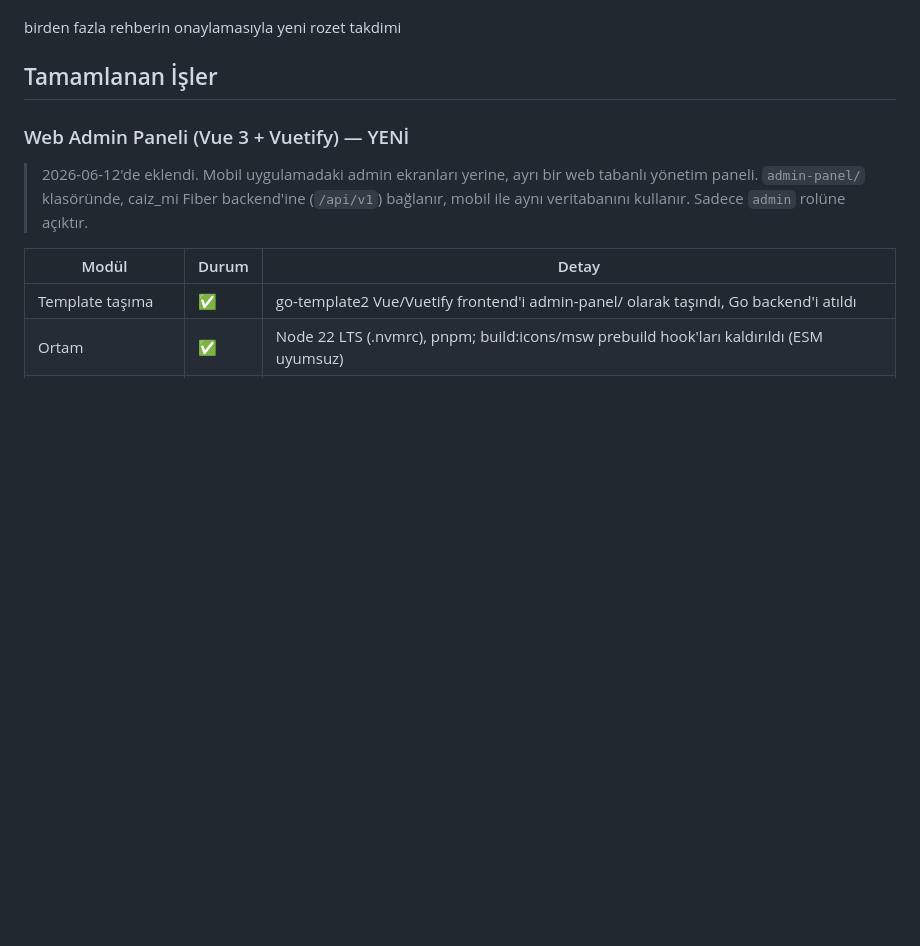
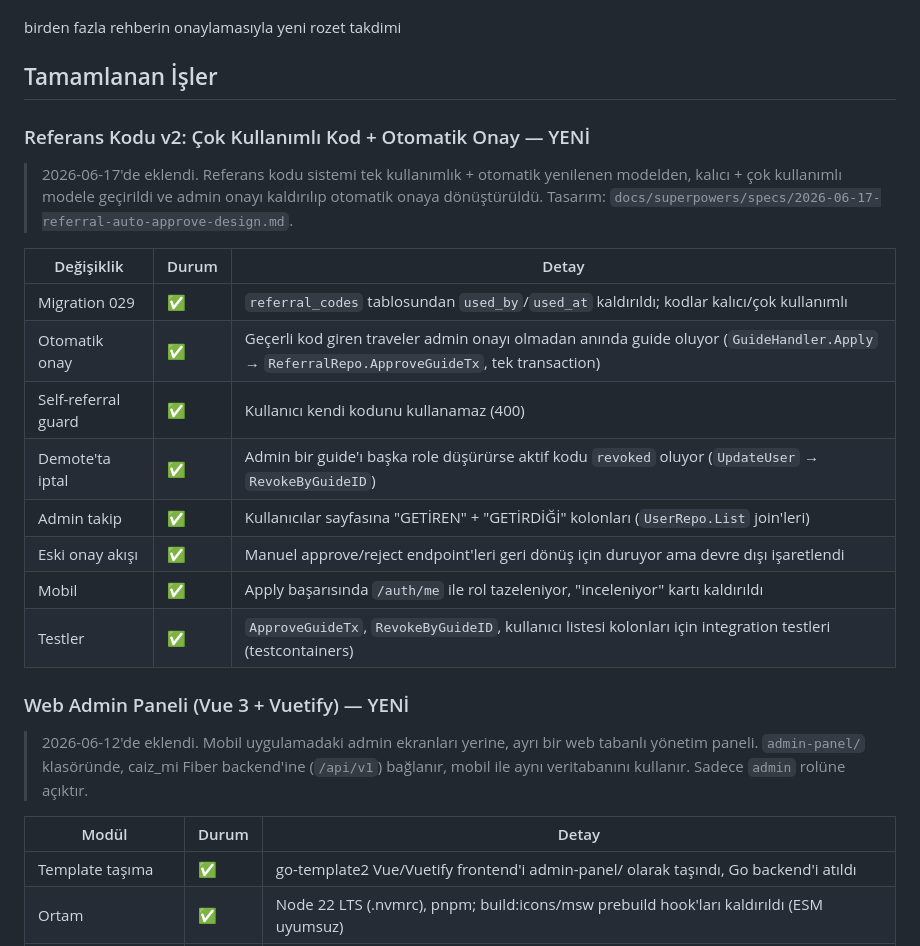
Before and after one commit to omerkoc09/helal-yemek-mobile, a Markdown page: docs/progress.md, the part around the change. GitHub-like rendering; blank space fills up the shorter version.

Commit message:
docs(progress): referans kodu v2 (çok kullanımlı + otomatik onay) kaydı

```diff
--- a/docs/progress.md
+++ b/docs/progress.md
@@ -33,6 +33,21 @@ yeni rehber olma yolu: direkt admine talep gönderme küçük bir başvuru formu
 birden fazla rehberin onaylamasıyla yeni rozet takdimi
 
 ## Tamamlanan İşler
+
+### Referans Kodu v2: Çok Kullanımlı Kod + Otomatik Onay — YENİ
+
+> 2026-06-17'de eklendi. Referans kodu sistemi tek kullanımlık + otomatik yenilenen modelden, kalıcı + çok kullanımlı modele geçirildi ve admin onayı kaldırılıp otomatik onaya dönüştürüldü. Tasarım: `docs/superpowers/specs/2026-06-17-referral-auto-approve-design.md`.
+
+| Değişiklik | Durum | Detay |
+|-----------|-------|-------|
+| Migration 029 | ✅ | `referral_codes` tablosundan `used_by`/`used_at` kaldırıldı; kodlar kalıcı/çok kullanımlı |
+| Otomatik onay | ✅ | Geçerli kod giren traveler admin onayı olmadan anında guide oluyor (`GuideHandler.Apply` → `ReferralRepo.ApproveGuideTx`, tek transaction) |
+| Self-referral guard | ✅ | Kullanıcı kendi kodunu kullanamaz (400) |
+| Demote'ta iptal | ✅ | Admin bir guide'ı başka role düşürürse aktif kodu `revoked` oluyor (`UpdateUser` → `RevokeByGuideID`) |
+| Admin takip | ✅ | Kullanıcılar sayfasına "GETİREN" + "GETİRDİĞİ" kolonları (`UserRepo.List` join'leri) |
+| Eski onay akışı | ✅ | Manuel approve/reject endpoint'leri geri dönüş için duruyor ama devre dışı işaretlendi |
+| Mobil | ✅ | Apply başarısında `/auth/me` ile rol tazeleniyor, "inceleniyor" kartı kaldırıldı |
+| Testler | ✅ | `ApproveGuideTx`, `RevokeByGuideID`, kullanıcı listesi kolonları için integration testleri (testcontainers) |
 
 ### Web Admin Paneli (Vue 3 + Vuetify) — YENİ
 
```
